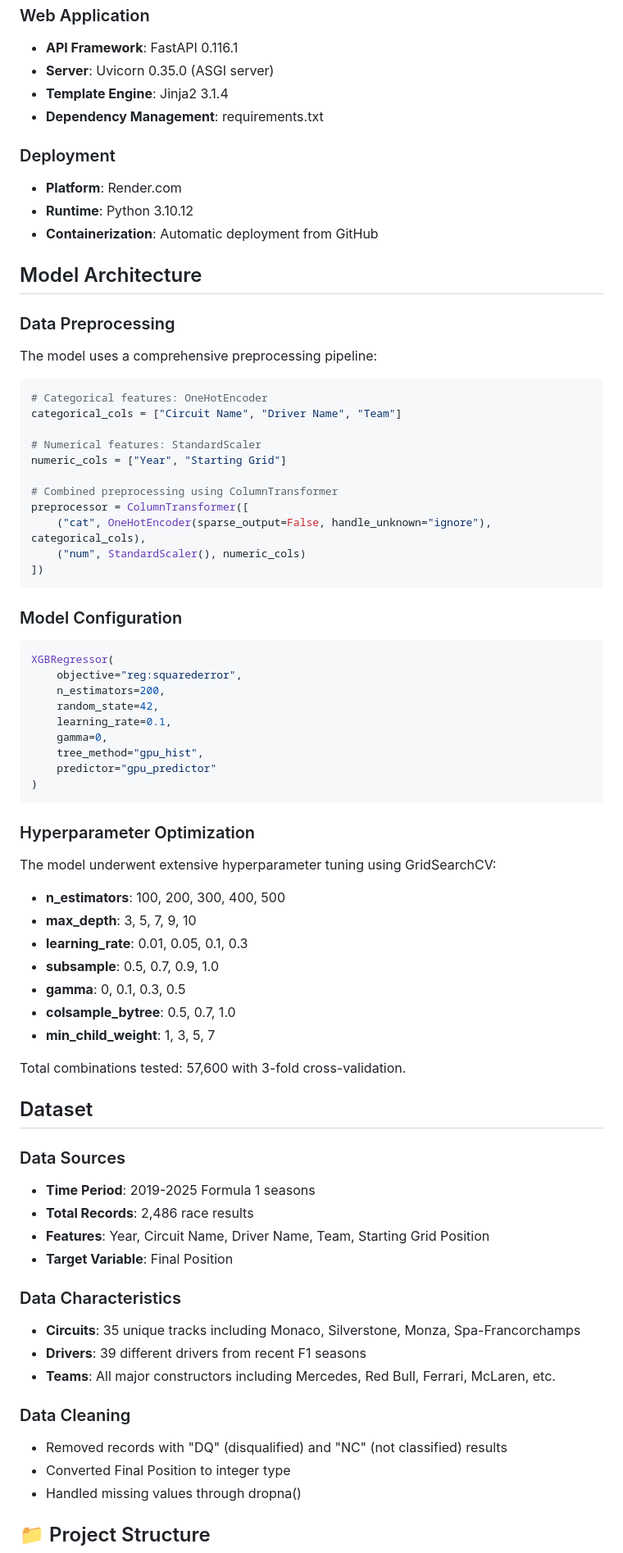
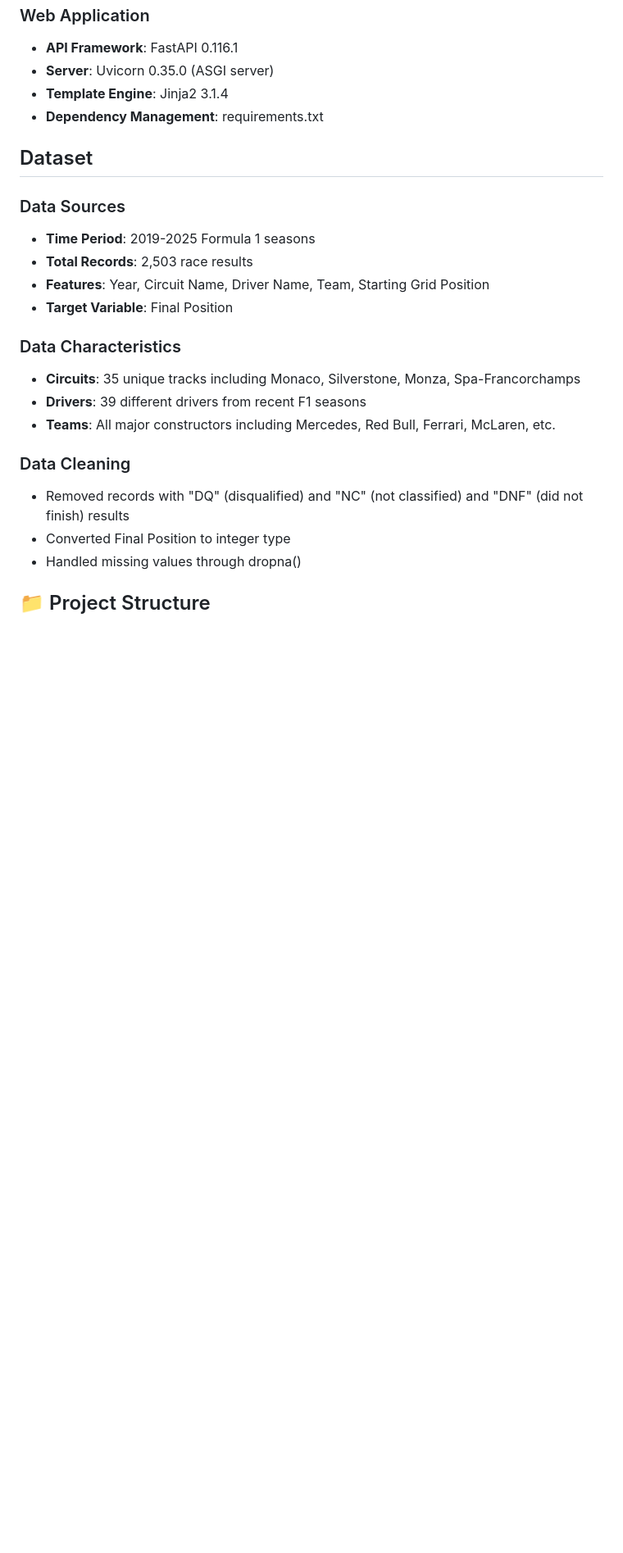
Before and after one commit to Amine-tmt/F1_Podium_Predictor_2025, a Markdown page: README.md, the part around one of its changes. Shown at 82% size. Drawn GitHub-style; blank space fills up the shorter version.

````diff
--- a/README.md
+++ b/README.md
@@ -34,61 +32,11 @@ This project analyzes various factors including starting grid position, circuit
 - **Template Engine**: Jinja2 3.1.4
 - **Dependency Management**: requirements.txt
 
-### Deployment
-- **Platform**: Render.com
-- **Runtime**: Python 3.10.12
-- **Containerization**: Automatic deployment from GitHub
-
-## Model Architecture
-
-### Data Preprocessing
-The model uses a comprehensive preprocessing pipeline:
-
-```python
-# Categorical features: OneHotEncoder
-categorical_cols = ["Circuit Name", "Driver Name", "Team"]
-
-# Numerical features: StandardScaler
-numeric_cols = ["Year", "Starting Grid"]
-
-# Combined preprocessing using ColumnTransformer
-preprocessor = ColumnTransformer([
-    ("cat", OneHotEncoder(sparse_output=False, handle_unknown="ignore"), categorical_cols),
-    ("num", StandardScaler(), numeric_cols)
-])
-```
-
-### Model Configuration
-```python
-XGBRegressor(
-    objective="reg:squarederror",
-    n_estimators=200,
-    random_state=42,
-    learning_rate=0.1,
-    gamma=0,
-    tree_method="gpu_hist",
-    predictor="gpu_predictor"
-)
-```
-
-### Hyperparameter Optimization
-The model underwent extensive hyperparameter tuning using GridSearchCV:
-
-- **n_estimators**: 100, 200, 300, 400, 500
-- **max_depth**: 3, 5, 7, 9, 10
-- **learning_rate**: 0.01, 0.05, 0.1, 0.3
-- **subsample**: 0.5, 0.7, 0.9, 1.0
-- **gamma**: 0, 0.1, 0.3, 0.5
-- **colsample_bytree**: 0.5, 0.7, 1.0
-- **min_child_weight**: 1, 3, 5, 7
-
-Total combinations tested: 57,600 with 3-fold cross-validation.
-
 ## Dataset
 
 ### Data Sources
 - **Time Period**: 2019-2025 Formula 1 seasons
-- **Total Records**: 2,486 race results
+- **Total Records**: 2,503 race results
 - **Features**: Year, Circuit Name, Driver Name, Team, Starting Grid Position
 - **Target Variable**: Final Position
 
@@ -98,7 +46,7 @@ Total combinations tested: 57,600 with 3-fold cross-validation.
 - **Teams**: All major constructors including Mercedes, Red Bull, Ferrari, McLaren, etc.
 
 ### Data Cleaning
-- Removed records with "DQ" (disqualified) and "NC" (not classified) results
+- Removed records with "DQ" (disqualified) and "NC" (not classified) and "DNF" (did not finish) results
 - Converted Final Position to integer type
 - Handled missing values through dropna()
 
````
Also changed, not shown: other parts of README.md (+6 -128 lines).
